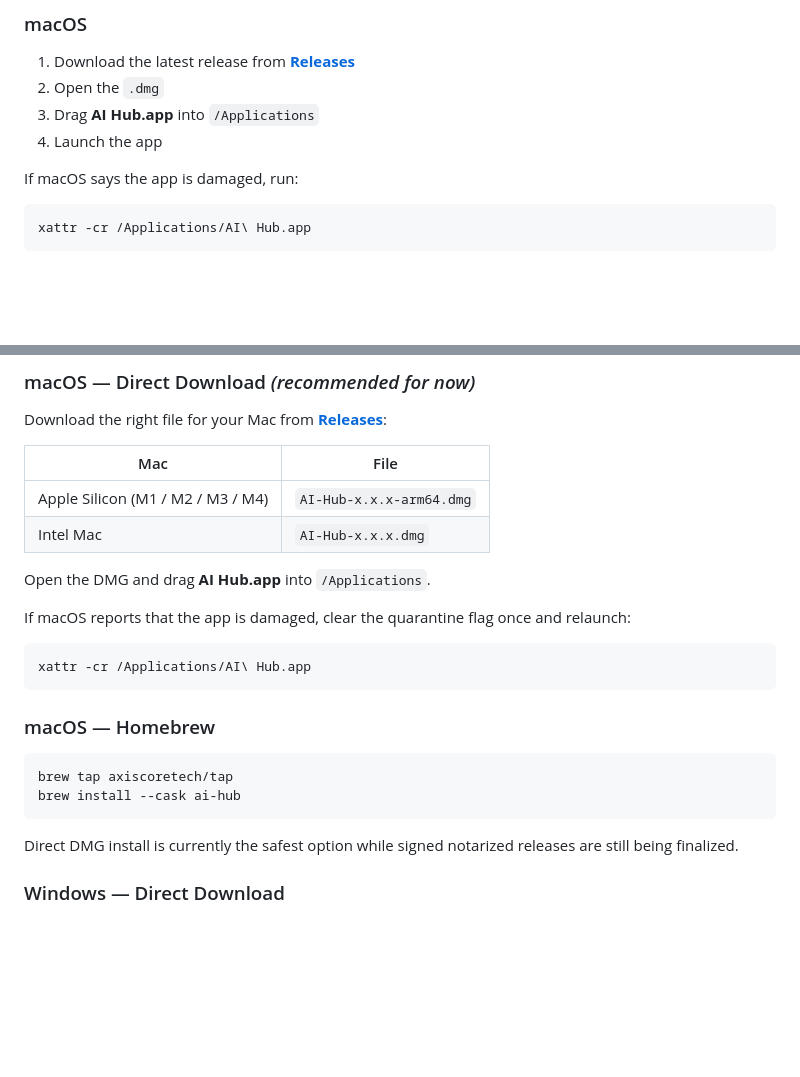
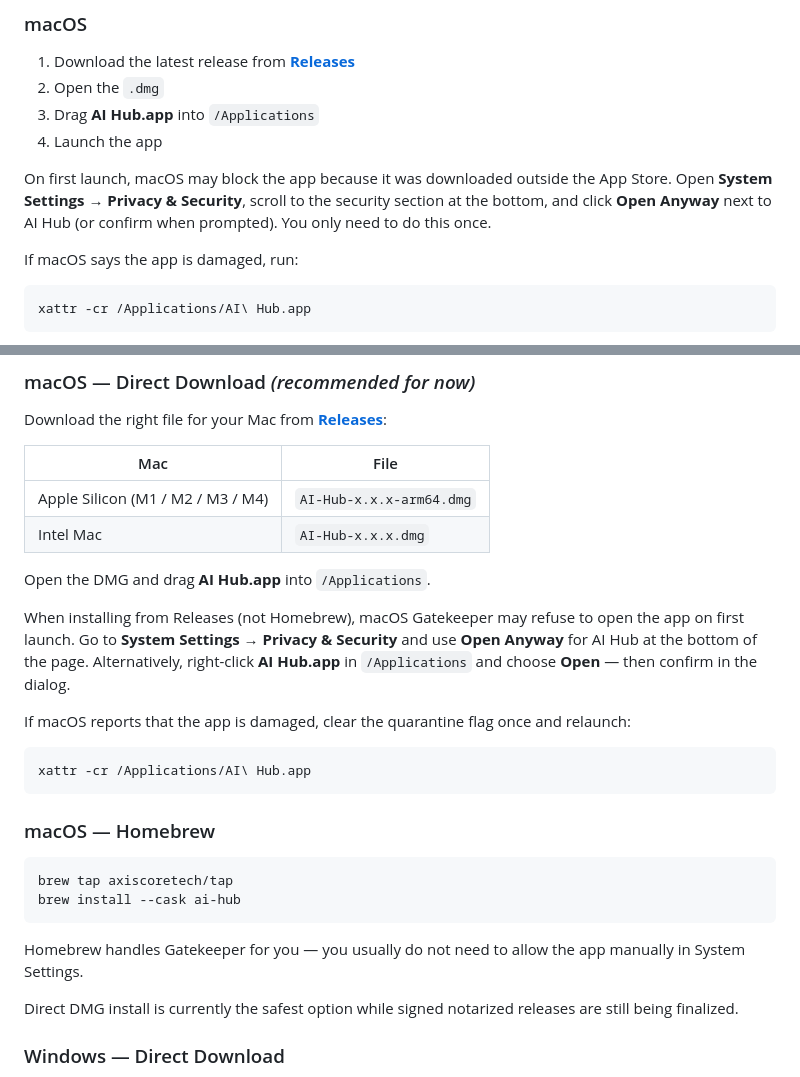
Before and after one commit to axiscoretech/ai-hub, a Markdown page: README.md, 2 parts joined by grey strips. GitHub-like rendering; blank space fills up the shorter version.

Commit message:
docs: update README with macOS installation instructions
Added detailed steps for macOS users regarding app launch permissions and Gatekeeper settings to enhance user experience during installation.

````diff
--- a/README.md
+++ b/README.md
@@ -47,6 +47,8 @@ A macOS and Windows app that wraps ChatGPT, Claude, Gemini, DeepSeek, Grok, Perp
 3. Drag **AI Hub.app** into `/Applications`
 4. Launch the app
 
+On first launch, macOS may block the app because it was downloaded outside the App Store. Open **System Settings → Privacy & Security**, scroll to the security section at the bottom, and click **Open Anyway** next to AI Hub (or confirm when prompted). You only need to do this once.
+
 If macOS says the app is damaged, run:
 
 ```bash
@@ -76,6 +78,8 @@ Download the right file for your Mac from [**Releases**](https://github.com/axis
 
 Open the DMG and drag **AI Hub.app** into `/Applications`.
 
+When installing from Releases (not Homebrew), macOS Gatekeeper may refuse to open the app on first launch. Go to **System Settings → Privacy & Security** and use **Open Anyway** for AI Hub at the bottom of the page. Alternatively, right-click **AI Hub.app** in `/Applications` and choose **Open** — then confirm in the dialog.
+
 If macOS reports that the app is damaged, clear the quarantine flag once and relaunch:
 
 ```bash
@@ -88,6 +92,8 @@ xattr -cr /Applications/AI\ Hub.app
 brew tap axiscoretech/tap
 brew install --cask ai-hub
 ```
+
+Homebrew handles Gatekeeper for you — you usually do not need to allow the app manually in System Settings.
 
 Direct DMG install is currently the safest option while signed notarized releases are still being finalized.
 
````
